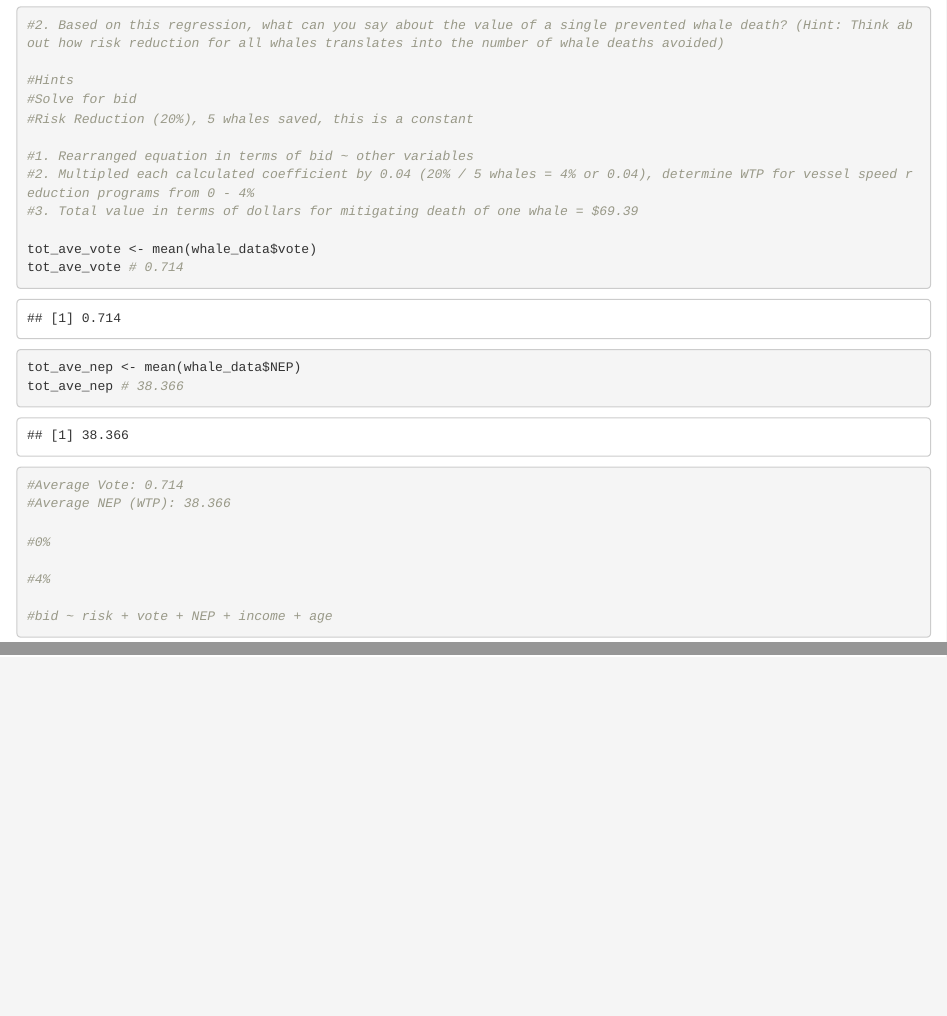
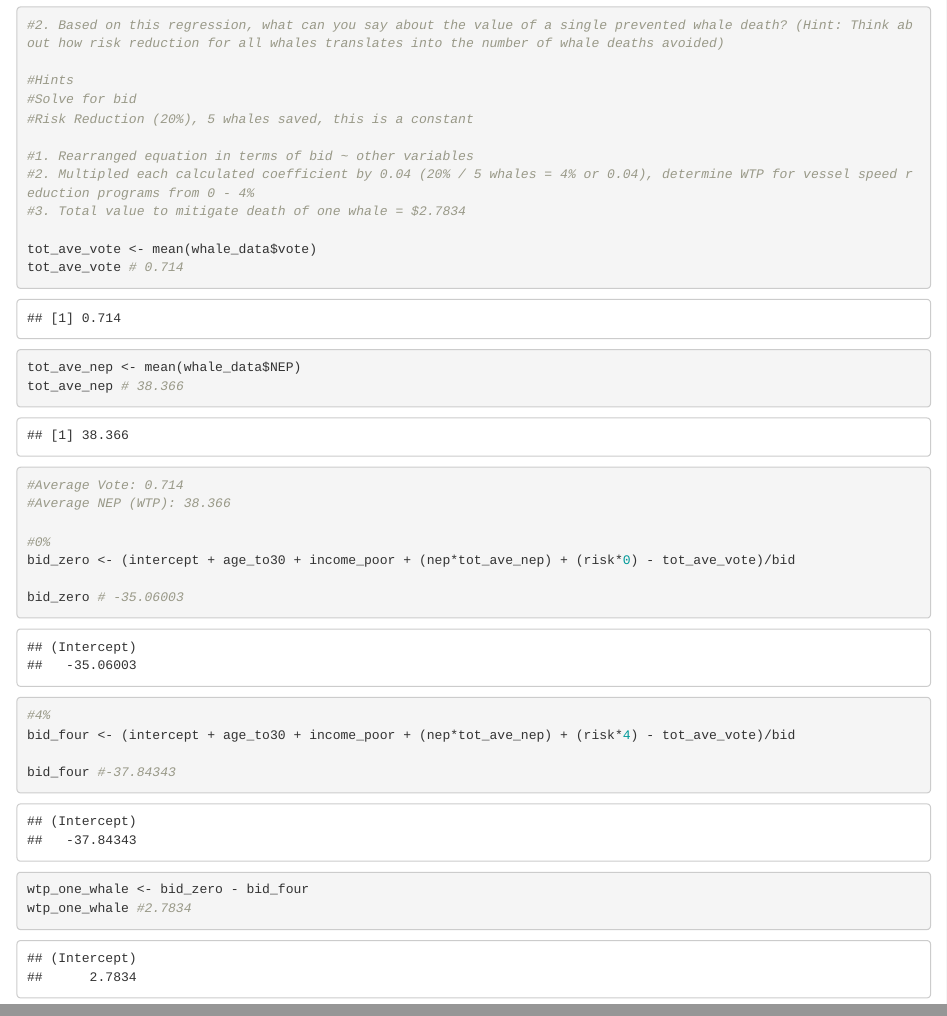
Before and after one commit to lydiableifuss/econ_204_3, an R Markdown document (econ_3_problemset.Rmd): the page in a window 1100 px wide, from 11680 px down, and a second part further down, joined at a grey line. Rendered offline with R 4.5, knitr and Pandoc, with nearby package versions.

Commit message:
wtp one whale death mitigation

````diff
--- a/econ_3_problemset.Rmd
+++ b/econ_3_problemset.Rmd
@@ -65,7 +65,7 @@ age_to30 <-  whale_lm1$coefficients[12]
 
 #1. Rearranged equation in terms of bid ~ other variables
 #2. Multipled each calculated coefficient by 0.04 (20% / 5 whales = 4% or 0.04), determine WTP for vessel speed reduction programs from 0 - 4%
-#3. Total value in terms of dollars for mitigating death of one whale = $69.39
+#3. Total value to mitigate death of one whale = $2.7834
 
 tot_ave_vote <- mean(whale_data$vote)
 tot_ave_vote # 0.714
@@ -76,10 +76,18 @@ tot_ave_nep # 38.366
 #Average NEP (WTP): 38.366
 
 #0%
+bid_zero <- (intercept + age_to30 + income_poor + (nep*tot_ave_nep) + (risk*0) - tot_ave_vote)/bid
+
+bid_zero # -35.06003
 
 #4%
+bid_four <- (intercept + age_to30 + income_poor + (nep*tot_ave_nep) + (risk*4) - tot_ave_vote)/bid
 
-#bid ~ risk + vote + NEP + income + age
+bid_four #-37.84343
+
+
+wtp_one_whale <- bid_zero - bid_four
+wtp_one_whale #2.7834
 
 
 ```
````
